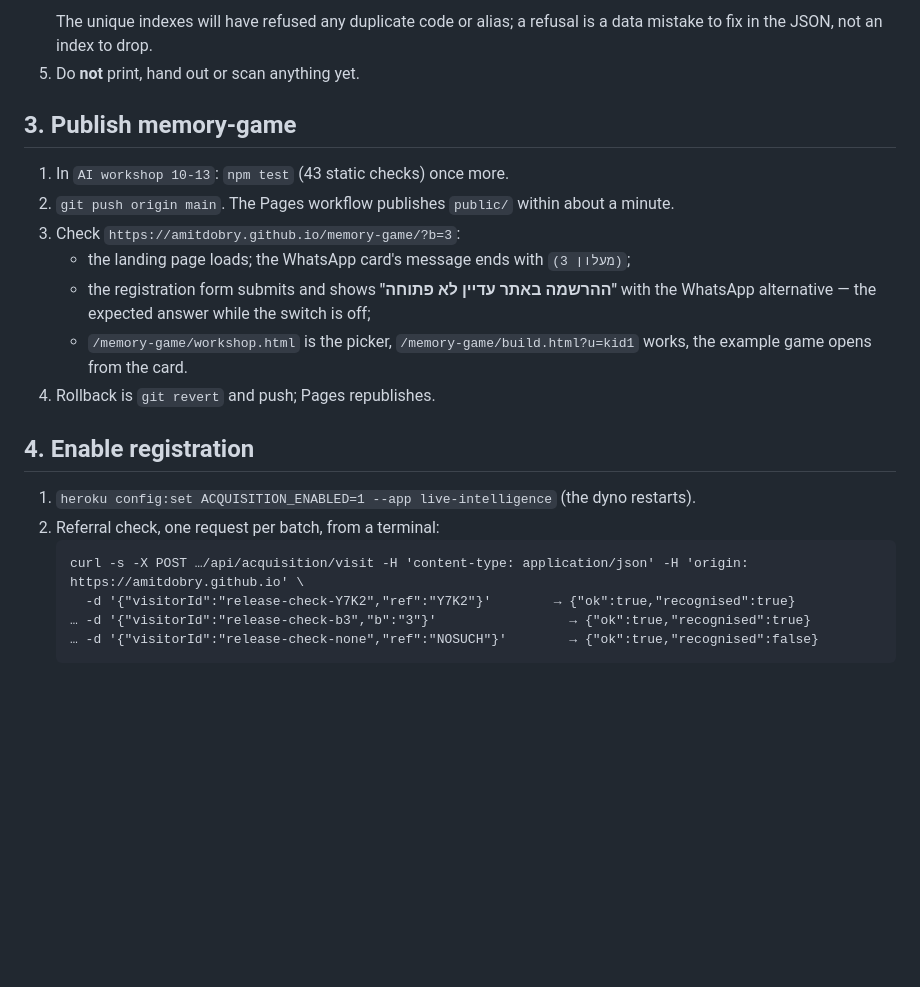
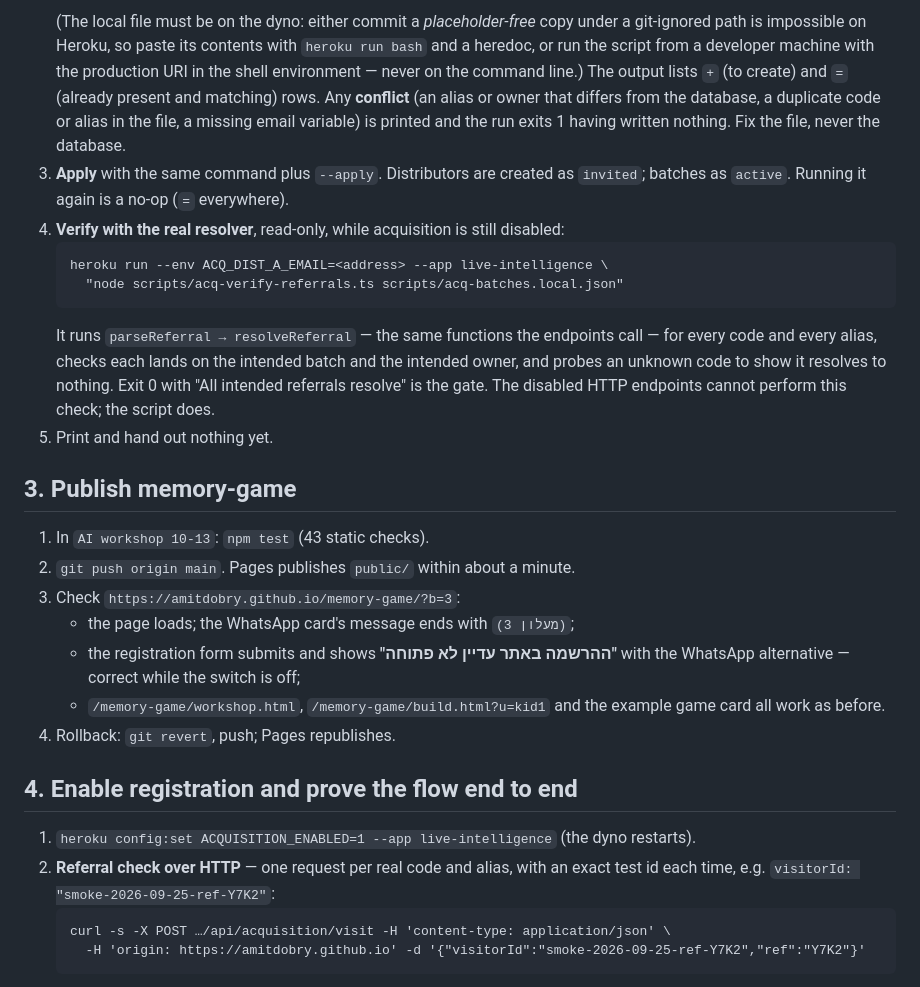
Before and after one commit to amitdobry/memory-game, a Markdown page: docs/RELEASE-CHECKLIST-INTAKE.md, the part around one of its changes. GitHub-like rendering; blank space fills up the shorter version.

````diff
--- a/docs/RELEASE-CHECKLIST-INTAKE.md
+++ b/docs/RELEASE-CHECKLIST-INTAKE.md
@@ -71,27 +76,42 @@ small one-off script in LIVE, reviewed and run once.
    ```
-   The unique indexes will have refused any duplicate code or alias; a refusal is a data
-   mistake to fix in the JSON, not an index to drop.
-5. Do **not** print, hand out or scan anything yet.
+   (The local file must be on the dyno: either commit a *placeholder-free* copy under a
+   git-ignored path is impossible on Heroku, so paste its contents with `heroku run bash` and a
+   heredoc, or run the script from a developer machine with the production URI in the shell
+   environment — never on the command line.) The output lists `+` (to create) and `=` (already
+   present and matching) rows. Any **conflict** (an alias or owner that differs from the
+   database, a duplicate code or alias in the file, a missing email variable) is printed and the
+   run exits 1 having written nothing. Fix the file, never the database.
+3. **Apply** with the same command plus `--apply`. Distributors are created as `invited`;
+   batches as `active`. Running it again is a no-op (`=` everywhere).
+4. **Verify with the real resolver**, read-only, while acquisition is still disabled:
+   ```
+   heroku run --env ACQ_DIST_A_EMAIL=<address> --app live-intelligence \
+     "node scripts/acq-verify-referrals.ts scripts/acq-batches.local.json"
+   ```
+   It runs `parseReferral → resolveReferral` — the same functions the endpoints call — for every
+   code and every alias, checks each lands on the intended batch and the intended owner, and
+   probes an unknown code to show it resolves to nothing. Exit 0 with "All intended referrals
+   resolve" is the gate. The disabled HTTP endpoints cannot perform this check; the script does.
+5. Print and hand out nothing yet.
 
 ## 3. Publish memory-game
 
-1. In `AI workshop 10-13`: `npm test` (43 static checks) once more.
-2. `git push origin main`. The Pages workflow publishes `public/` within about a minute.
+1. In `AI workshop 10-13`: `npm test` (43 static checks).
+2. `git push origin main`. Pages publishes `public/` within about a minute.
 3. Check `https://amitdobry.github.io/memory-game/?b=3`:
-   - the landing page loads; the WhatsApp card's message ends with `(מעלון 3)`;
-   - the registration form submits and shows **"ההרשמה באתר עדיין לא פתוחה"** with the
-     WhatsApp alternative — the expected answer while the switch is off;
-   - `/memory-game/workshop.html` is the picker, `/memory-game/build.html?u=kid1` works,
-     the example game opens from the card.
-4. Rollback is `git revert` and push; Pages republishes.
+   - the page loads; the WhatsApp card's message ends with `(מעלון 3)`;
+   - the registration form submits and shows **"ההרשמה באתר עדיין לא פתוחה"** with the WhatsApp
+     alternative — correct while the switch is off;
+   - `/memory-game/workshop.html`, `/memory-game/build.html?u=kid1` and the example game card
+     all work as before.
+4. Rollback: `git revert`, push; Pages republishes.
 
-## 4. Enable registration
+## 4. Enable registration and prove the flow end to end
 
 1. `heroku config:set ACQUISITION_ENABLED=1 --app live-intelligence` (the dyno restarts).
-2. Referral check, one request per batch, from a terminal:
+2. **Referral check over HTTP** — one request per real code and alias, with an exact test id
+   each time, e.g. `visitorId: "smoke-2026-09-25-ref-Y7K2"`:
    ```
-   curl -s -X POST …/api/acquisition/visit -H 'content-type: application/json' -H 'origin: https://amitdobry.github.io' \
-     -d '{"visitorId":"release-check-Y7K2","ref":"Y7K2"}'        → {"ok":true,"recognised":true}
-   … -d '{"visitorId":"release-check-b3","b":"3"}'                 → {"ok":true,"recognised":true}
-   … -d '{"visitorId":"release-check-none","ref":"NOSUCH"}'        → {"ok":true,"recognised":false}
+   curl -s -X POST …/api/acquisition/visit -H 'content-type: application/json' \
+     -H 'origin: https://amitdobry.github.io' -d '{"visitorId":"smoke-2026-09-25-ref-Y7K2","ref":"Y7K2"}'
    ```
````
Also changed, not shown: other parts of docs/RELEASE-CHECKLIST-INTAKE.md (+105 -76 lines), docs/PLAN-OWNER-ACQUISITION-VIEW.md (added, +91 -0 lines), docs/RECON-WORKSHOP-PLATFORM.md (+12 -8 lines).
